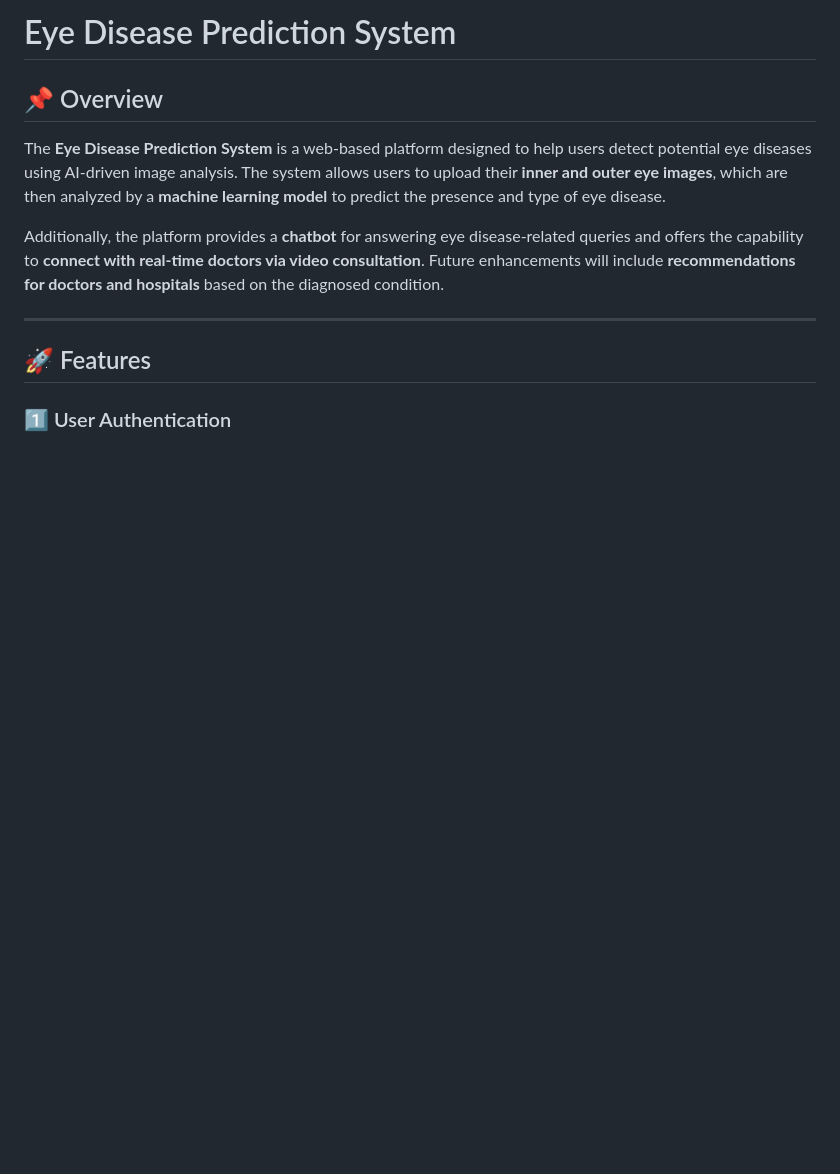
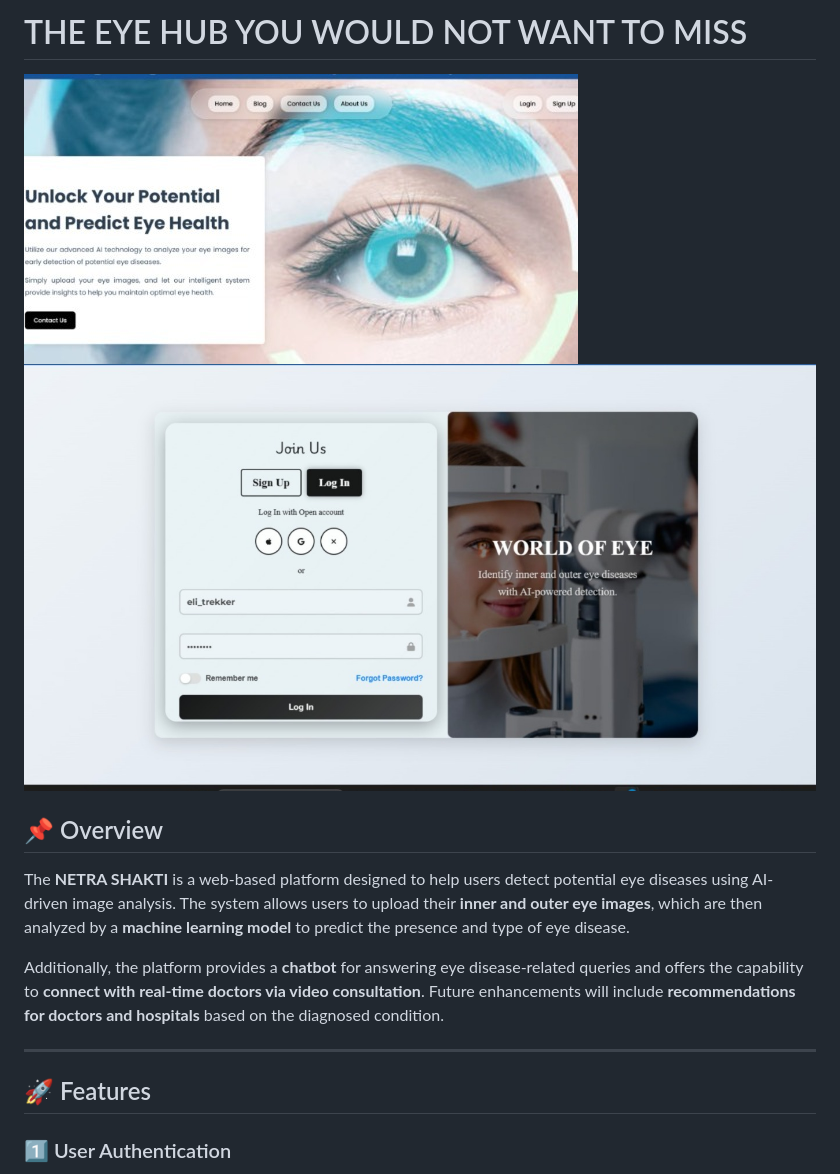
Before and after one commit to Shrutakeerti/Netra-Shakti, a Markdown page: README.md, the part around the change. GitHub-like rendering; blank space fills up the shorter version.

```diff
--- a/README.md
+++ b/README.md
@@ -1,7 +1,12 @@
-# Eye Disease Prediction System
+# THE EYE HUB YOU WOULD NOT WANT TO MISS
+
+![First Img](https://github.com/Shrutakeerti/Netra-Shakti/blob/main/WhatsApp%20Image%202025-05-18%20at%201.19.33%20PM.jpeg)
+![2nd Img](https://github.com/Shrutakeerti/Netra-Shakti/blob/main/WhatsApp%20Image%202025-05-18%20at%201.19.45%20PM.jpeg)
+
+
 
 ## 📌 Overview
-The **Eye Disease Prediction System** is a web-based platform designed to help users detect potential eye diseases using AI-driven image analysis. The system allows users to upload their **inner and outer eye images**, which are then analyzed by a **machine learning model** to predict the presence and type of eye disease.
+The **NETRA SHAKTI** is a web-based platform designed to help users detect potential eye diseases using AI-driven image analysis. The system allows users to upload their **inner and outer eye images**, which are then analyzed by a **machine learning model** to predict the presence and type of eye disease.
 
 Additionally, the platform provides a **chatbot** for answering eye disease-related queries and offers the capability to **connect with real-time doctors via video consultation**. Future enhancements will include **recommendations for doctors and hospitals** based on the diagnosed condition.
 
```
